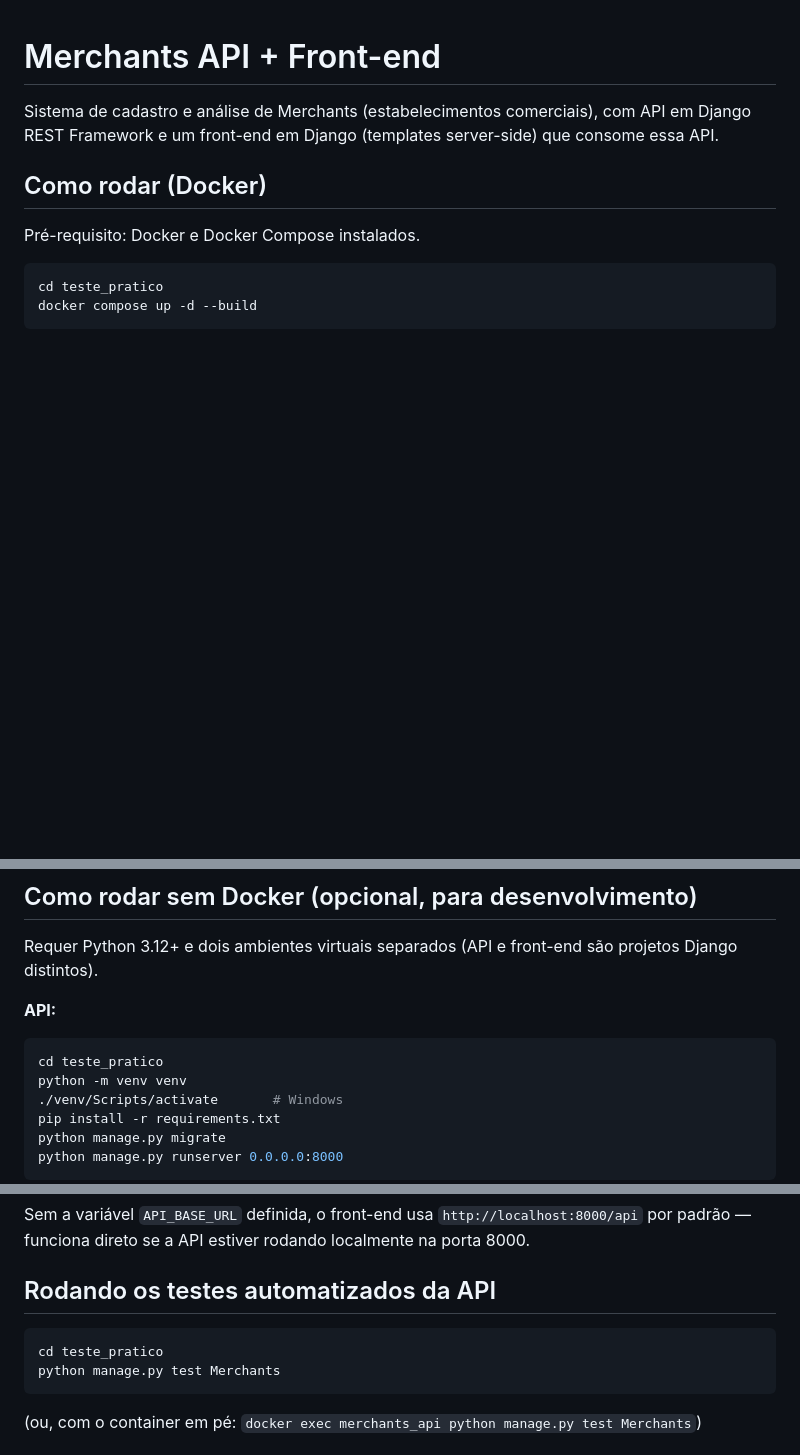
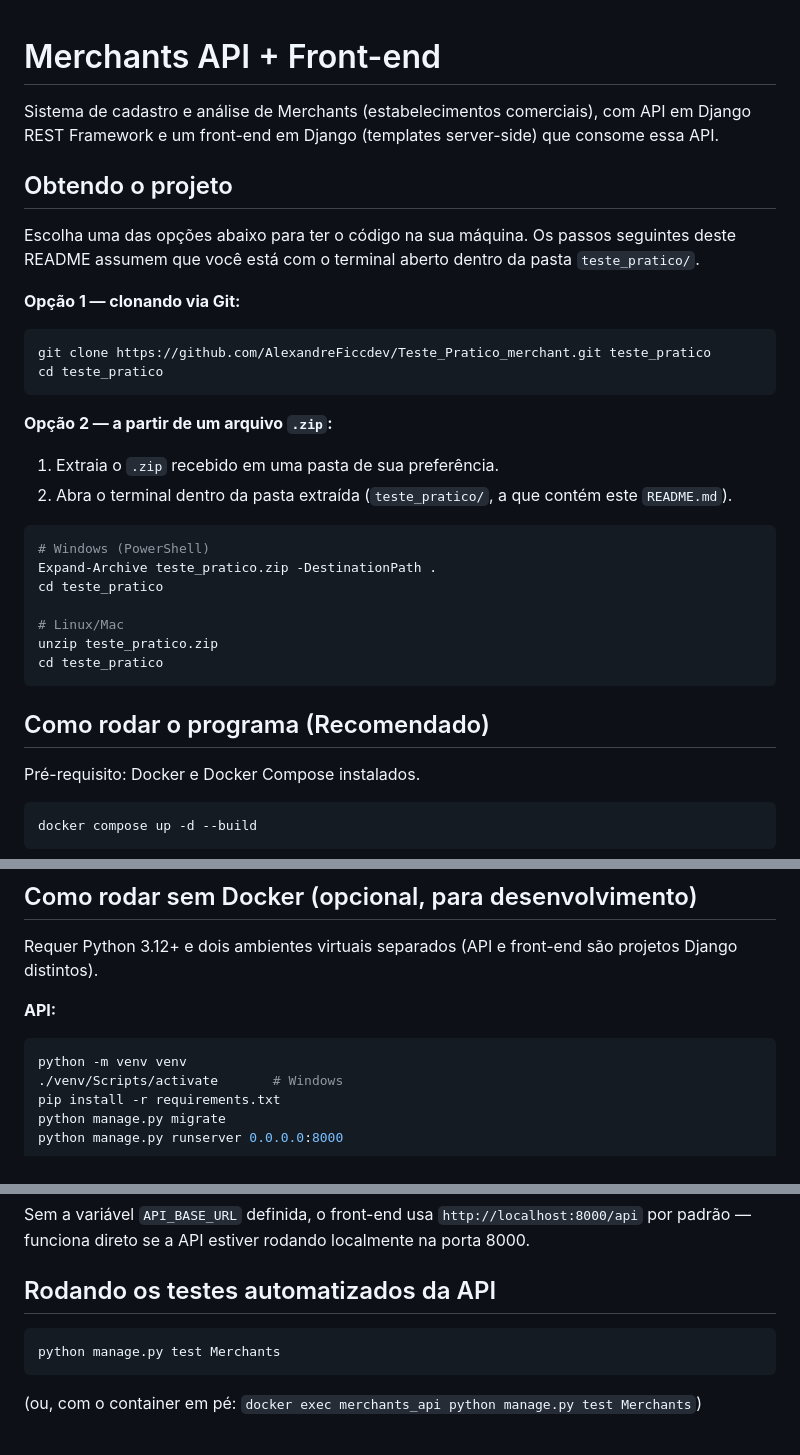
Before and after one commit to AlexandreFiccdev/Teste_Pratico_merchant, a Markdown page: README.md, 3 parts joined by grey strips. GitHub-like rendering; blank space fills up the shorter version.

````diff
--- a/README.md
+++ b/README.md
@@ -3,12 +3,38 @@
 Sistema de cadastro e análise de Merchants (estabelecimentos comerciais), com API em Django REST
 Framework e um front-end em Django (templates server-side) que consome essa API.
 
-## Como rodar (Docker)
+## Obtendo o projeto
+
+Escolha uma das opções abaixo para ter o código na sua máquina. Os passos seguintes deste README
+assumem que você está com o terminal aberto dentro da pasta `teste_pratico/`.
+
+**Opção 1 — clonando via Git:**
+
+```bash
+git clone https://github.com/AlexandreFiccdev/Teste_Pratico_merchant.git teste_pratico
+cd teste_pratico
+```
+
+**Opção 2 — a partir de um arquivo `.zip`:**
+
+1. Extraia o `.zip` recebido em uma pasta de sua preferência.
+2. Abra o terminal dentro da pasta extraída (`teste_pratico/`, a que contém este `README.md`).
+
+```bash
+# Windows (PowerShell)
+Expand-Archive teste_pratico.zip -DestinationPath .
+cd teste_pratico
+
+# Linux/Mac
+unzip teste_pratico.zip
+cd teste_pratico
+```
+
+## Como rodar o programa (Recomendado)
 
 Pré-requisito: Docker e Docker Compose instalados.
 
 ```bash
-cd teste_pratico
 docker compose up -d --build
 ```
 
@@ -66,7 +92,6 @@ distintos).
 
 **API:**
 ```bash
-cd teste_pratico
 python -m venv venv
 ./venv/Scripts/activate       # Windows
 pip install -r requirements.txt
@@ -90,7 +115,6 @@ funciona direto se a API estiver rodando localmente na porta 8000.
 ## Rodando os testes automatizados da API
 
 ```bash
-cd teste_pratico
 python manage.py test Merchants
 ```
 
````
Also changed, not shown: DECISOES_TECNICAS.md (+12 -6 lines).
